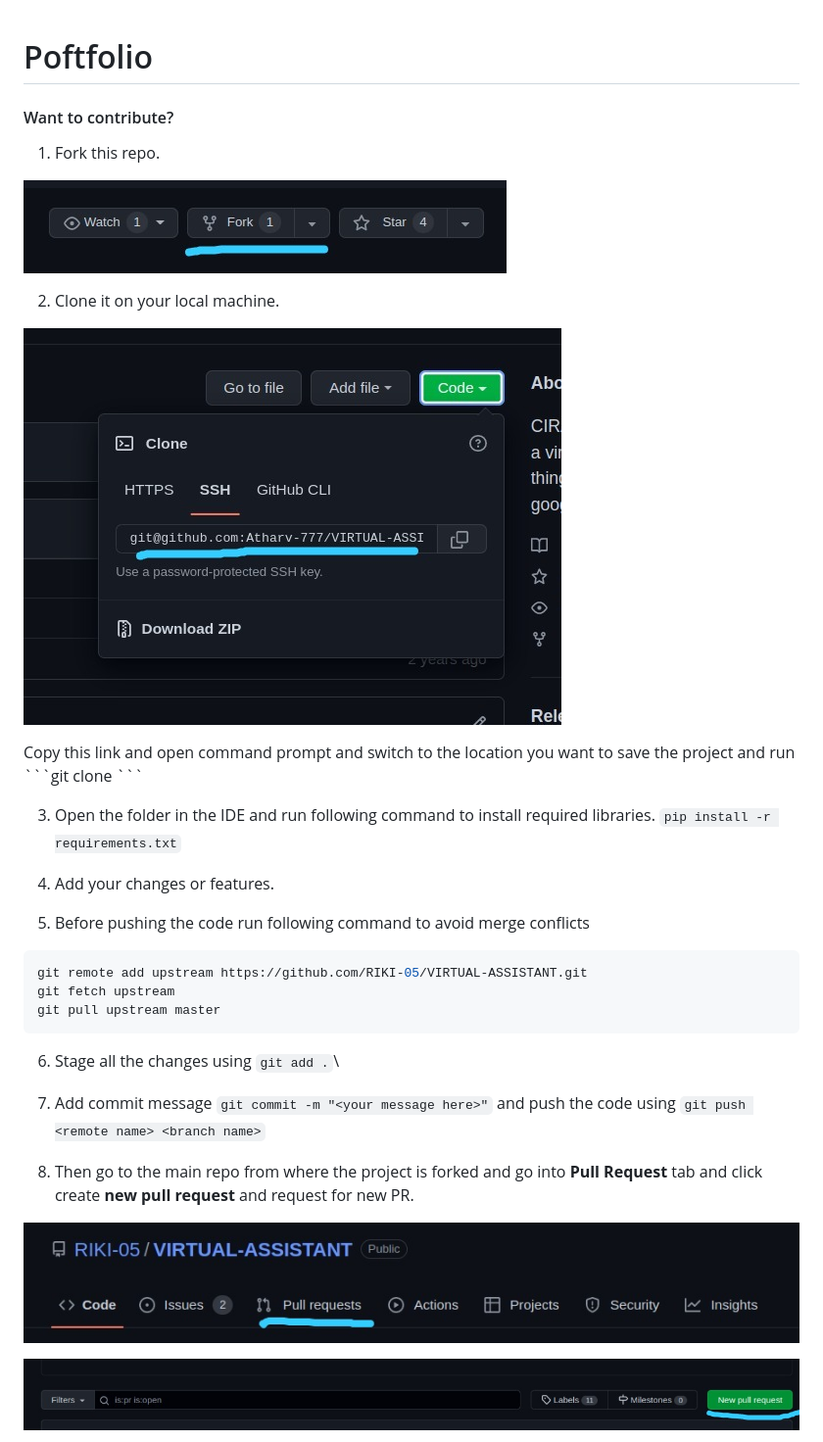
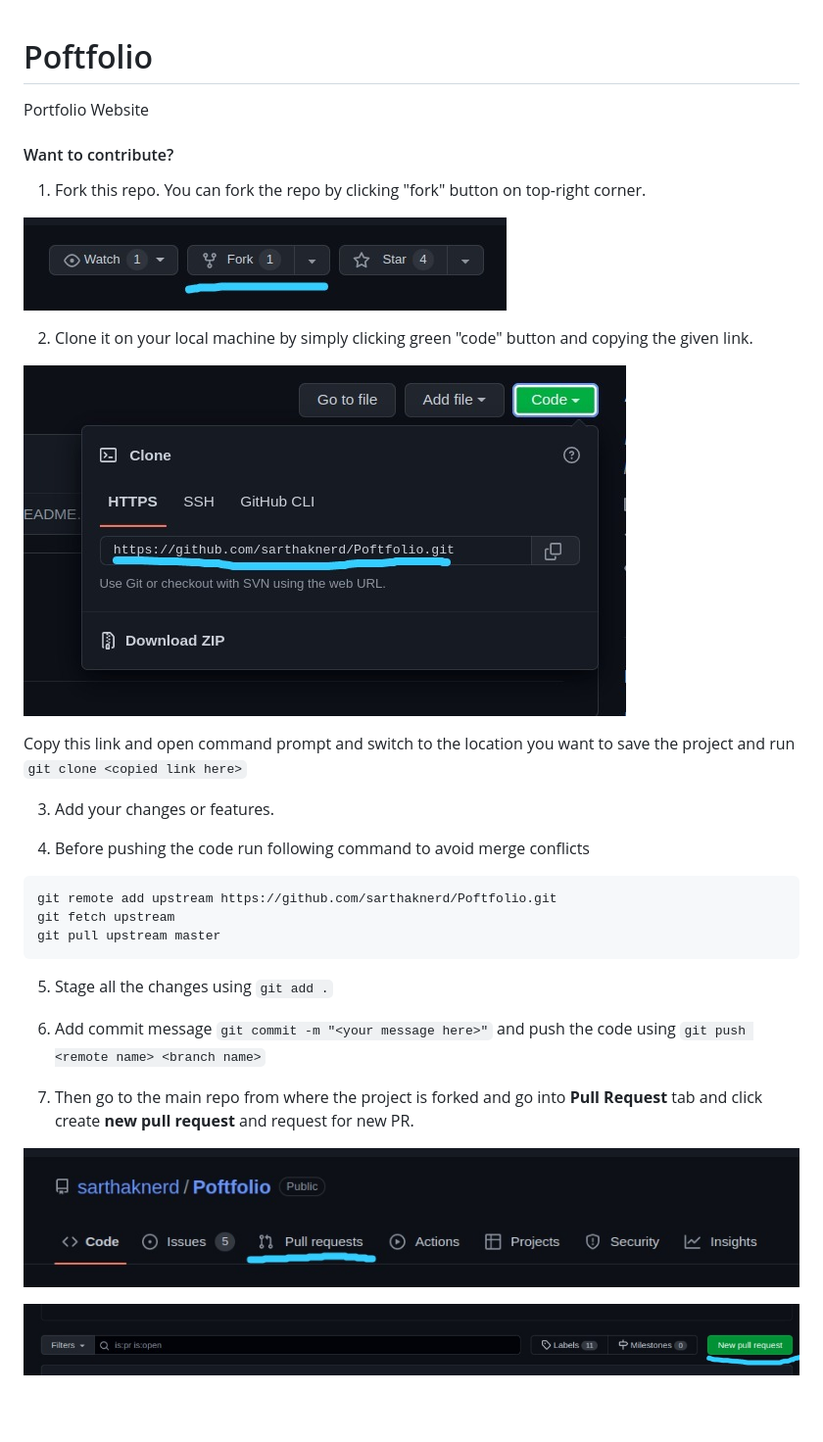
Before and after one commit to sarthaknerd/AmazingPoftfolios, a Markdown page: README.md, the part around the change. Shown: that part at 98% size. GitHub-like rendering; pictures changed too: img/clone.jpeg, img/pr.jpeg; blank space fills up the shorter version.

Commit message:
added images folder

````diff
--- a/README.md
+++ b/README.md
@@ -1,29 +1,29 @@
 # Poftfolio
+Portfolio Website
 
 #### Want to contribute?
-1. Fork this repo.
+1. Fork this repo. You can fork the repo by clicking "fork" button on top-right corner.
 <p align="left"><img alt="forking" src="img/fork.jpeg"></p>
 
-2. Clone it on your local machine.
+2. Clone it on your local machine by simply clicking green "code" button and copying the given link.
 <p align="left"><img alt="forking" src="img/clone.jpeg"></p>
-Copy this link and open command prompt and switch to the location you want to save the project and run ```git clone <copied link here>```
 
-3. Open the folder in the IDE and run following command to install required libraries.
-```pip install -r requirements.txt```
+Copy this link and open command prompt and switch to the location you want to save the project and run
+```git clone <copied link here>```
 
-4. Add your changes or features.
+3. Add your changes or features.
 
-5. Before pushing the code run following command to avoid merge conflicts
+4. Before pushing the code run following command to avoid merge conflicts
 ``` bash
-git remote add upstream https://github.com/RIKI-05/VIRTUAL-ASSISTANT.git
+git remote add upstream https://github.com/sarthaknerd/Poftfolio.git
 git fetch upstream
 git pull upstream master
 ```
-6. Stage all the changes using ```git add .```\
+5. Stage all the changes using ```git add .```
 
-7. Add commit message ```git commit -m "<your message here>"``` and push the code using ```git push <remote name> <branch name>```
+6. Add commit message ```git commit -m "<your message here>"``` and push the code using ```git push <remote name> <branch name>```
 
-8. Then go to the main repo from where the project is forked and go into **Pull Request** tab and click create **new pull request** and request for new PR.
+7. Then go to the main repo from where the project is forked and go into **Pull Request** tab and click create **new pull request** and request for new PR.
 <p align="left"><img alt="forking" src="img/pr.jpeg"></p>
 <p align="left"><img alt="forking" src="img/new_pr.jpeg"></p>
 
````
